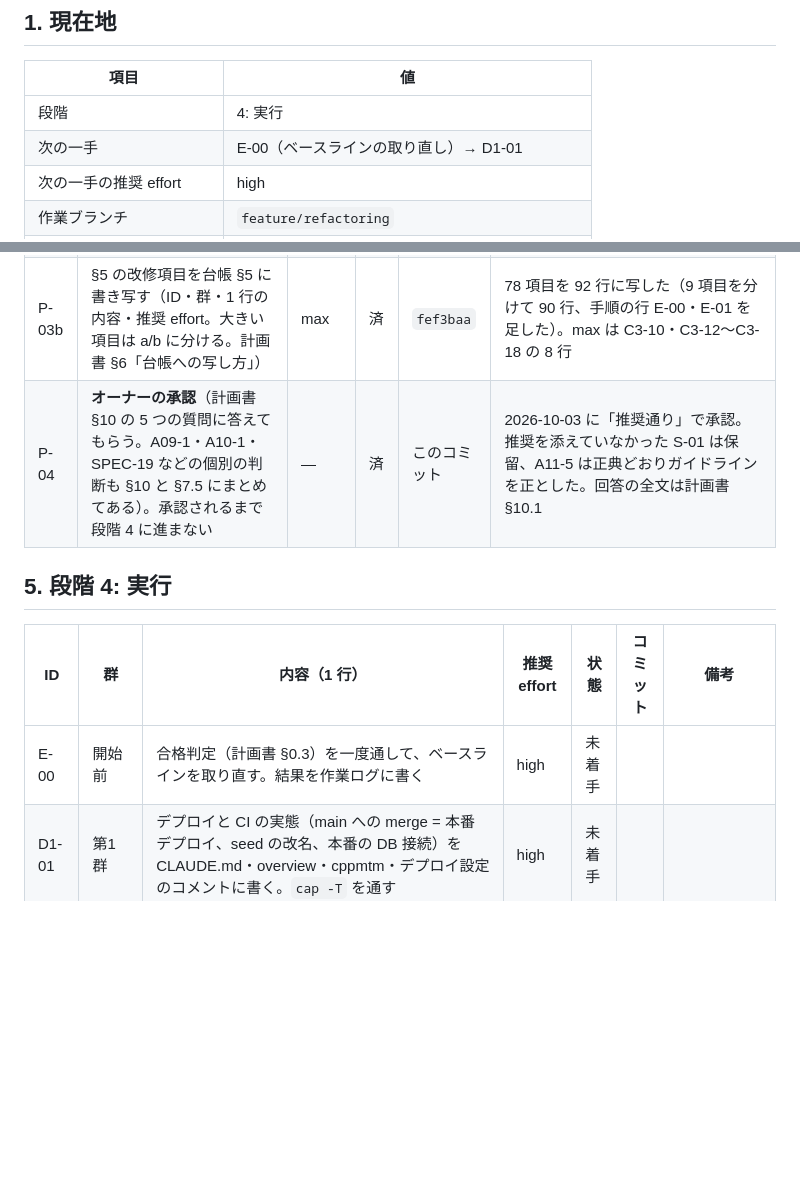
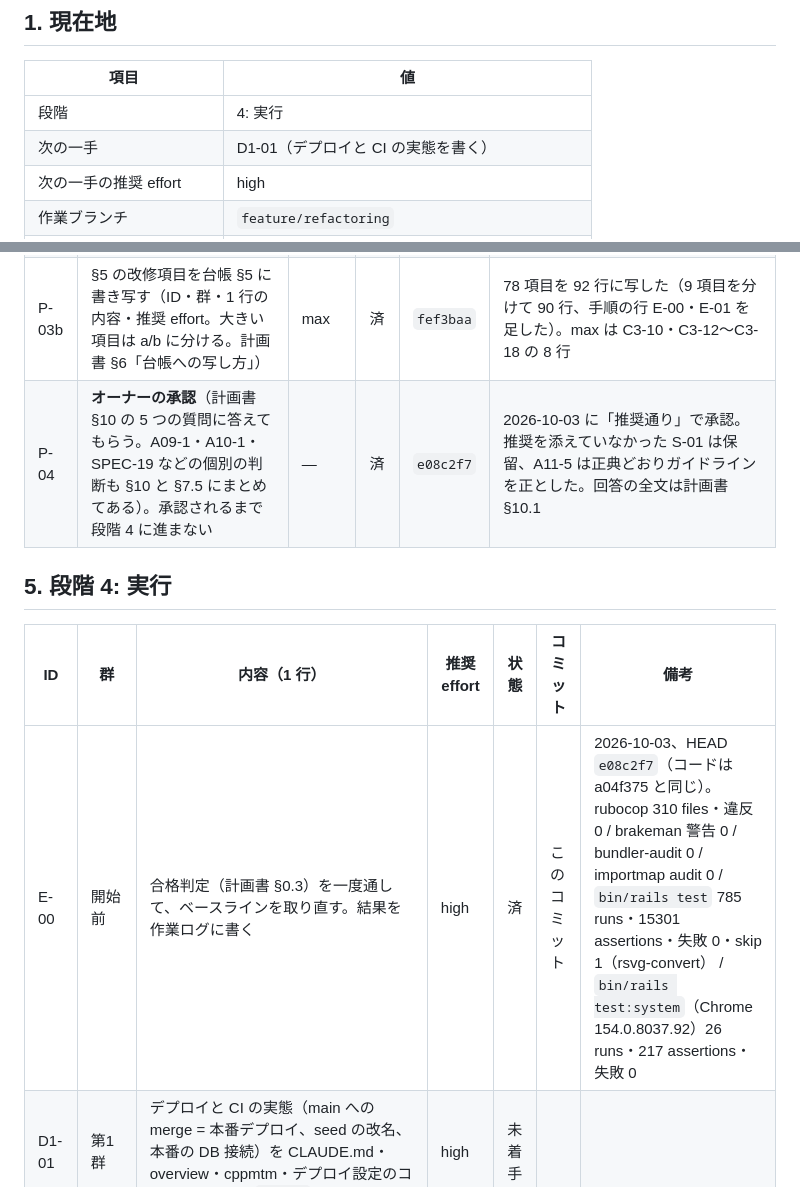
Before and after one commit to SowaKotaro/nagai-kotoba-database-v2, a Markdown page: docs/refactoring/LEDGER.md, 2 parts joined by grey strips. Drawn GitHub-style; blank space fills up the shorter version.

Commit message:
docs: 実行の前にベースラインを取り直す（E-00）
合格判定をすべて通した（rubocop・brakeman・bundler-audit・importmap audit・単体テスト 785 本・
システムテスト 26 本。いずれも失敗 0）。結果を台帳に記録する。

Co-Authored-By: Claude Opus 5.5 <noreply@anthropic.com>

```diff
--- a/docs/refactoring/LEDGER.md
+++ b/docs/refactoring/LEDGER.md
@@ -11,7 +11,7 @@
 | 項目 | 値 |
 |---|---|
 | 段階 | 4: 実行 |
-| 次の一手 | E-00（ベースラインの取り直し）→ D1-01 |
+| 次の一手 | D1-01（デプロイと CI の実態を書く） |
 | 次の一手の推奨 effort | high |
 | 作業ブランチ | `feature/refactoring` |
 | 既存監査の基準コミット | `a04f375`（`audits/` の行番号はこの時点のもの） |
@@ -101,7 +101,7 @@ test 10,177 / docs 7,446 / .claude 1,419
 | P-02 | 反証レビュー: サブエージェント 1 体に計画書を読ませ、「振る舞いを変えてしまう項目」「前提が誤っている項目」「抜けている依存関係」を挙げさせる。成果物は `audits/plan-review.md` | max | 済 | `3d0872f` | 指摘 16 件。公開の出力を変える 3 件（PR-1 今日の一語・PR-2 円環交差数の保存列・PR-7 横棒の丸め）と、既存テストを壊す削除 1 件（PR-3）が重い。PR-1・PR-3・PR-7 はリーダーが確かめた。D1-20 と C3-24 の「要確認」はレビューで決着した |
 | P-03a | レビュー（P-02）の 16 件を計画書に反映する | max | 済 | `a4a167a` | P-03 を 2 つに分けた（STRATEGY §2.3）。特性テスト T0-15〜T0-21 を足して 78 項目にした。群の順序を「特性テスト → 残骸の削除」に入れ替え、第5群を C3-12 の後で区切った。実行ではサブエージェントを使わず直列にする。§0.2 に公開のテキスト出力・HTTP の鮮度判定と、backfill の例外を足した。§4.7 に節番号を変えない決まりを足した |
 | P-03b | §5 の改修項目を台帳 §5 に書き写す（ID・群・1 行の内容・推奨 effort。大きい項目は a/b に分ける。計画書 §6「台帳への写し方」） | max | 済 | `fef3baa` | 78 項目を 92 行に写した（9 項目を分けて 90 行、手順の行 E-00・E-01 を足した）。max は C3-10・C3-12〜C3-18 の 8 行 |
-| P-04 | **オーナーの承認**（計画書 §10 の 5 つの質問に答えてもらう。A09-1・A10-1・SPEC-19 などの個別の判断も §10 と §7.5 にまとめてある）。承認されるまで段階 4 に進まない | — | 済 | このコミット | 2026-10-03 に「推奨通り」で承認。推奨を添えていなかった S-01 は保留、A11-5 は正典どおりガイドラインを正とした。回答の全文は計画書 §10.1 |
+| P-04 | **オーナーの承認**（計画書 §10 の 5 つの質問に答えてもらう。A09-1・A10-1・SPEC-19 などの個別の判断も §10 と §7.5 にまとめてある）。承認されるまで段階 4 に進まない | — | 済 | `e08c2f7` | 2026-10-03 に「推奨通り」で承認。推奨を添えていなかった S-01 は保留、A11-5 は正典どおりガイドラインを正とした。回答の全文は計画書 §10.1 |
 
 ## 5. 段階 4: 実行
 
@@ -111,7 +111,7 @@ test 10,177 / docs 7,446 / .claude 1,419
 
 | ID | 群 | 内容（1 行） | 推奨 effort | 状態 | コミット | 備考 |
 |---|---|---|---|---|---|---|
-| E-00 | 開始前 | 合格判定（計画書 §0.3）を一度通して、ベースラインを取り直す。結果を作業ログに書く | high | 未着手 | | |
+| E-00 | 開始前 | 合格判定（計画書 §0.3）を一度通して、ベースラインを取り直す。結果を作業ログに書く | high | 済 | このコミット | 2026-10-03、HEAD `e08c2f7`（コードは a04f375 と同じ）。rubocop 310 files・違反 0 / brakeman 警告 0 / bundler-audit 0 / importmap audit 0 / `bin/rails test` 785 runs・15301 assertions・失敗 0・skip 1（rsvg-convert） / `bin/rails test:system`（Chrome 154.0.8037.92）26 runs・217 assertions・失敗 0 |
 | D1-01 | 第1群 | デプロイと CI の実態（main への merge = 本番デプロイ、seed の改名、本番の DB 接続）を CLAUDE.md・overview・cppmtm・デプロイ設定のコメントに書く。`cap -T` を通す | high | 未着手 | | |
 | D1-02 | 第1群 | 合格判定コマンドを、動く形に直す（CLAUDE.md・overview・cppmtm・README） | high | 未着手 | | |
 | D1-03 | 第1群 | 照合順序の記述を、計画書 §1 の実測に合わせる（as_ci の一覧は data-model §6 だけに置く） | high | 未着手 | | |
```
